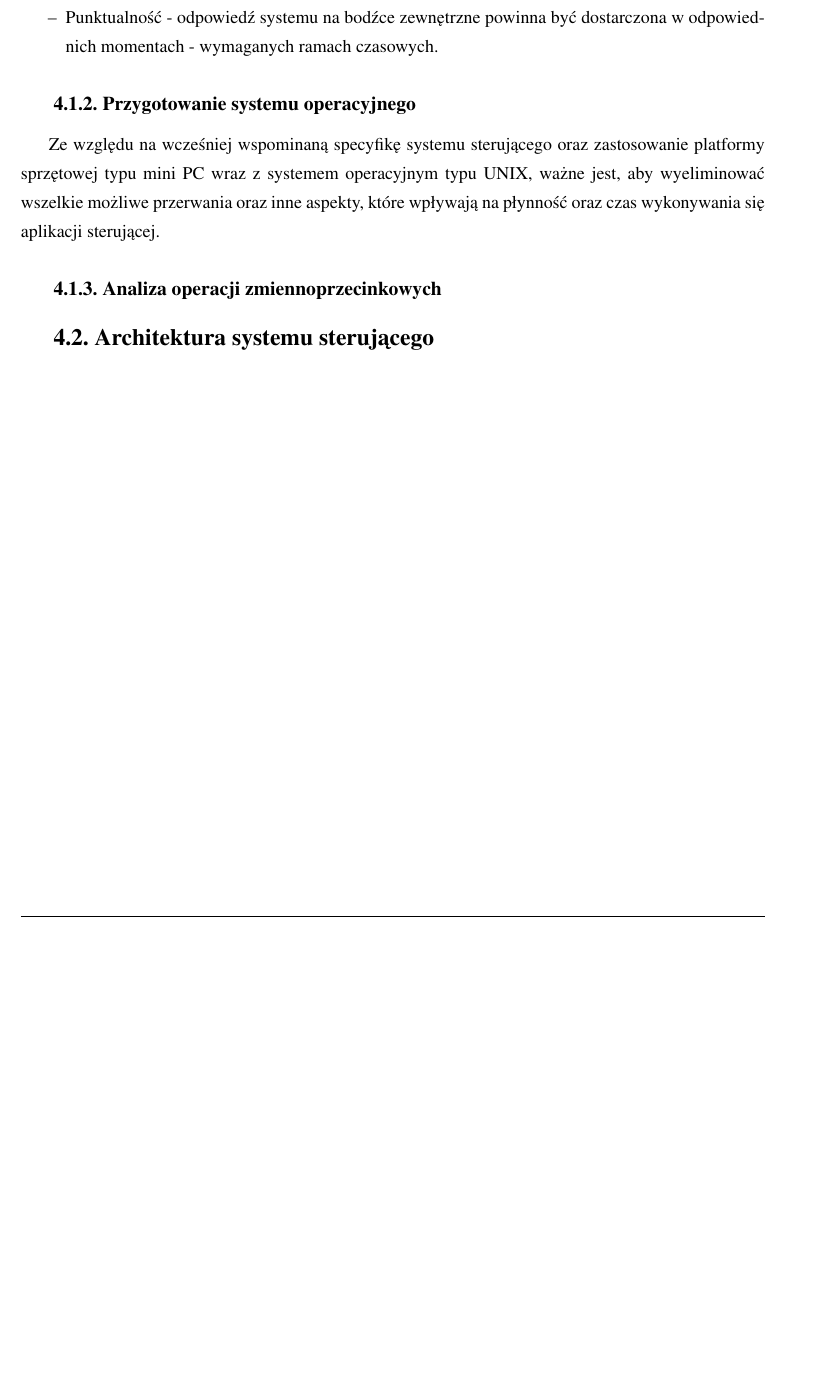
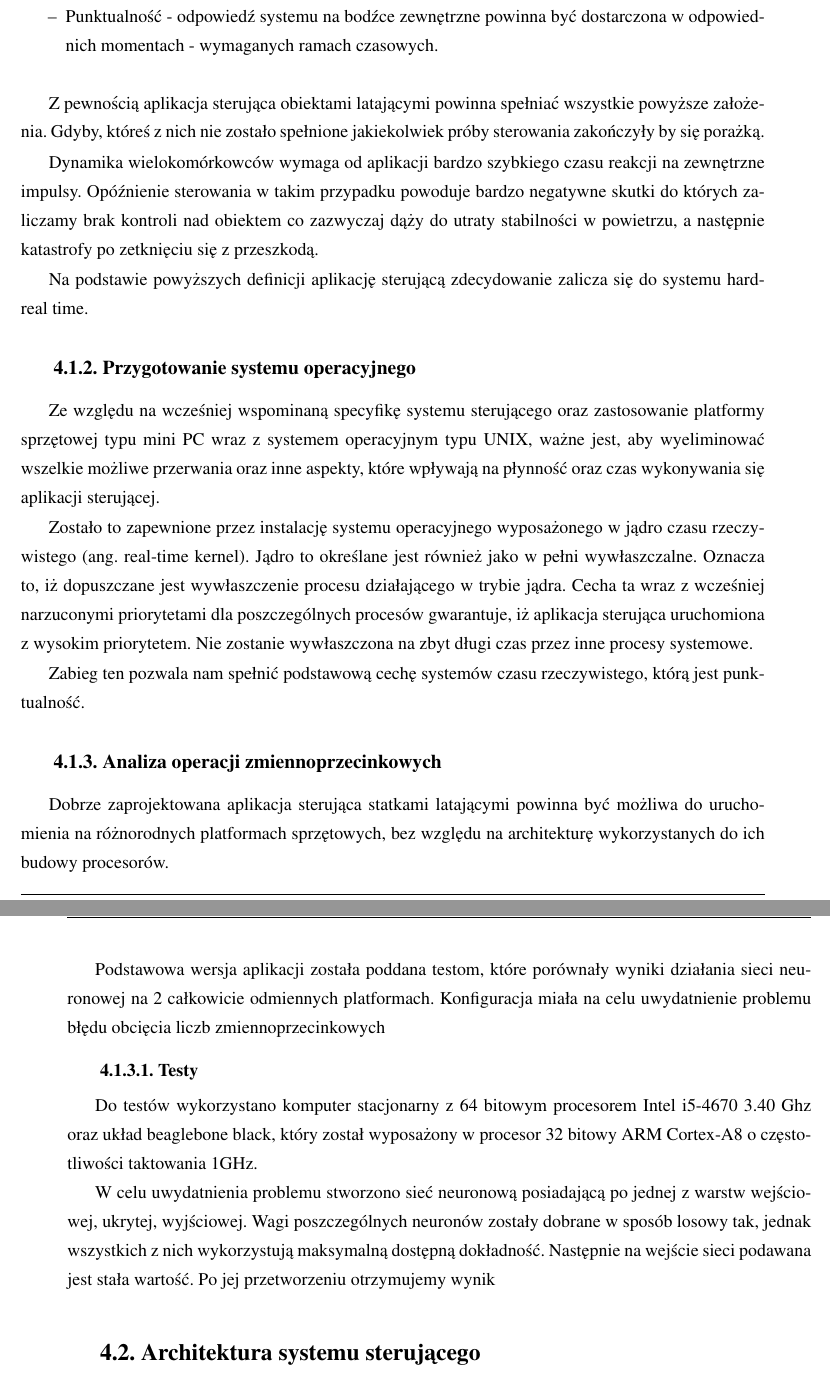
Before and after one commit to rwlodarz/mgr-latex, a LaTeX thesis (praca.tex, which reads rozdzial4.tex): part of page 14 of 19 before the commit and two parts of pages 14 and 15 of 21 after it, the two joined at a grey line, cut so that both start at the same text, the shorter picture padded with empty space. Compiled offline with pdfLaTeX.

Commit message:
Adding some text to chapter 2 and 4.

```diff
--- a/rozdzial4.tex
+++ b/rozdzial4.tex
@@ -30,15 +30,30 @@ Bez względu na to które z powyższych kryteriów są spełniane przez system k
 	\item Punktualność - odpowiedź systemu na bodźce zewnętrzne powinna być dostarczona w odpowiednich momentach - wymaganych ramach czasowych.
 \end{itemize}
 
+Z pewnością aplikacja sterująca obiektami latającymi powinna spełniać wszystkie powyższe założenia. Gdyby, któreś z nich nie zostało spełnione jakiekolwiek próby sterowania zakończyły by się porażką.
+
+Dynamika wielokomórkowców wymaga od aplikacji bardzo szybkiego czasu reakcji na zewnętrzne impulsy. Opóźnienie sterowania w takim przypadku powoduje bardzo negatywne skutki do których zaliczamy brak kontroli nad obiektem co zazwyczaj dąży do utraty stabilności w powietrzu, a następnie katastrofy po zetknięciu się z przeszkodą.
+
+Na podstawie powyższych definicji aplikację sterującą zdecydowanie zalicza się do systemu hard-real time.
 
 
 \subsection{Przygotowanie systemu operacyjnego}
 Ze względu na wcześniej wspominaną specyfikę systemu sterującego oraz zastosowanie platformy sprzętowej typu mini PC wraz z systemem operacyjnym typu UNIX, ważne jest, aby wyeliminować wszelkie możliwe przerwania oraz inne aspekty, które wpływają na płynność oraz czas wykonywania się aplikacji sterującej.
 
+Zostało to zapewnione przez instalację systemu operacyjnego wyposażonego w jądro czasu rzeczywistego (ang. real-time kernel). Jądro to określane jest również jako w pełni wywłaszczalne. Oznacza to, iż dopuszczane jest wywłaszczenie procesu działającego w trybie jądra. Cecha ta wraz z wcześniej narzuconymi priorytetami dla poszczególnych procesów gwarantuje, iż aplikacja sterująca uruchomiona z wysokim priorytetem. Nie zostanie wywłaszczona na zbyt długi czas przez inne procesy systemowe.
 
+Zabieg ten pozwala nam spełnić podstawową cechę systemów czasu rzeczywistego, którą jest punktualność.
 
 
 \subsection{Analiza operacji zmiennoprzecinkowych}
+Dobrze zaprojektowana aplikacja sterująca statkami latającymi powinna być możliwa do uruchomienia na różnorodnych platformach sprzętowych, bez względu na architekturę wykorzystanych do ich budowy procesorów.
+
+Podstawowa wersja aplikacji została poddana testom, które porównały wyniki działania sieci neuronowej na 2 całkowicie odmiennych platformach. Konfiguracja miała na celu uwydatnienie problemu błędu obcięcia liczb zmiennoprzecinkowych
+
+\subsubsection{Testy}
+Do testów wykorzystano komputer stacjonarny z 64 bitowym procesorem Intel i5-4670 3.40 Ghz oraz układ beaglebone black, który został wyposażony w procesor 32 bitowy ARM Cortex-A8 o częstotliwości taktowania 1GHz.
+
+W celu uwydatnienia problemu stworzono sieć neuronową posiadającą po jednej z warstw wejściowej, ukrytej, wyjściowej. Wagi poszczególnych neuronów zostały dobrane w sposób losowy tak, jednak wszystkich z nich wykorzystują maksymalną dostępną dokładność. Następnie na wejście sieci podawana jest stała wartość. Po jej przetworzeniu otrzymujemy wynik
 
 
 \section{Architektura systemu sterującego}
```
Also changed, not shown: rozdzial2.tex (+3 -2 lines), praca.pdf, rozdzial4.tex (2 more changed lines).
